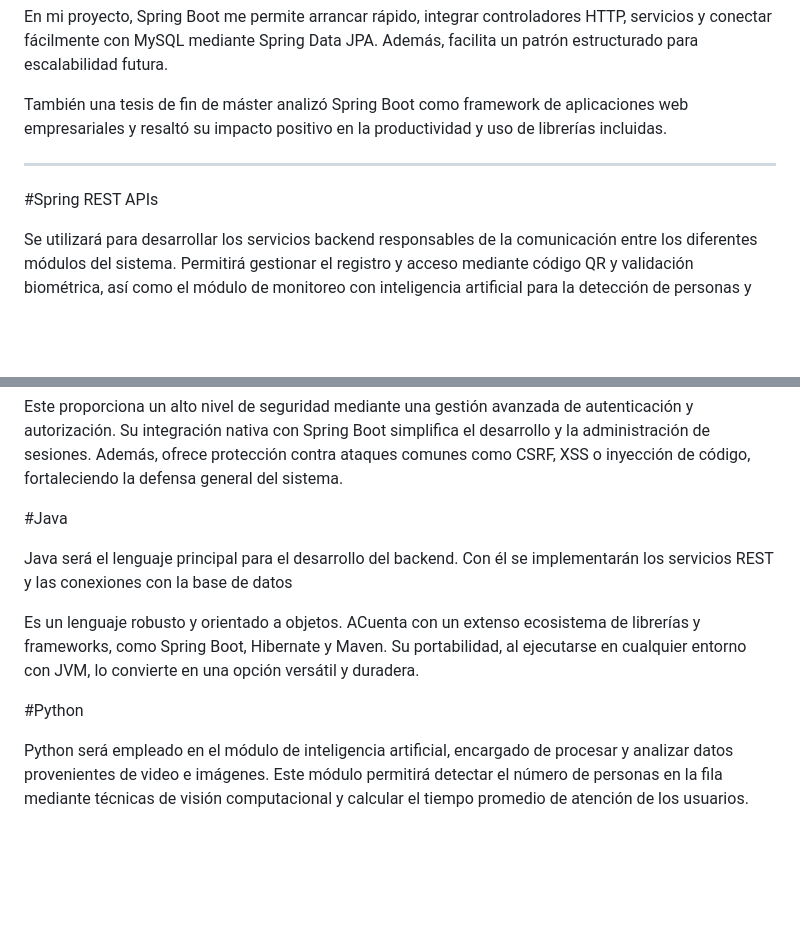
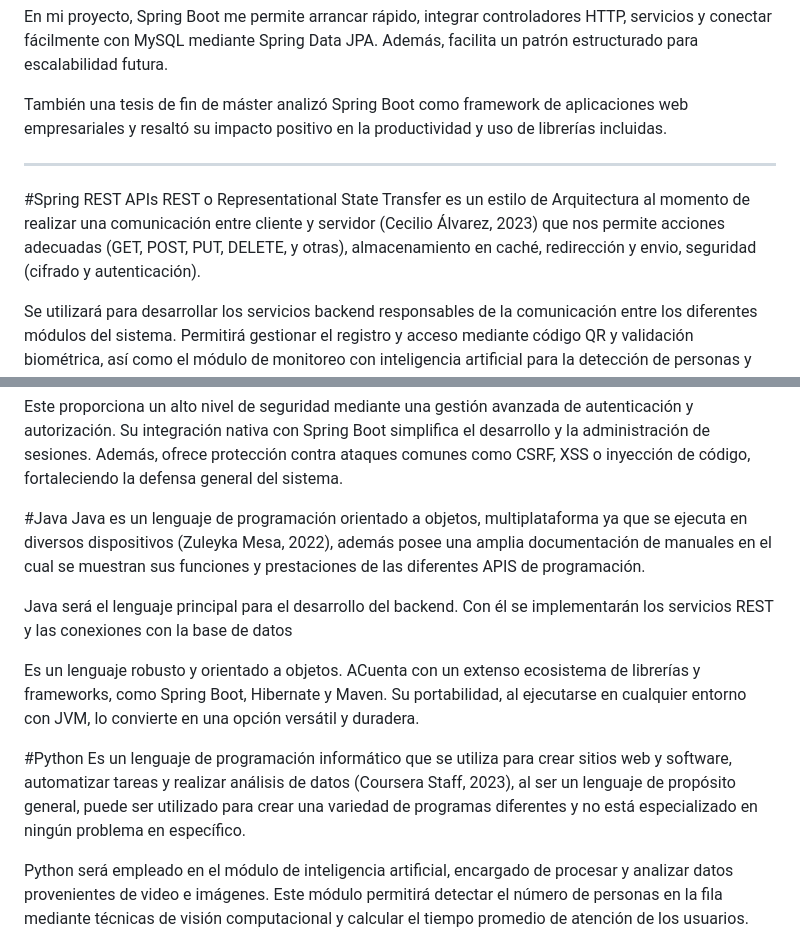
Before and after one commit to chaufalover/herramientas-de-desarrollo, a Markdown page: docs/03_marco_teorico.md, 2 parts joined by grey strips. Drawn GitHub-style; blank space fills up the shorter version.

Commit message:
Principales conceptos de java, python, REST colocadas con citas ed fuentes confiables

```diff
--- a/docs/03_marco_teorico.md
+++ b/docs/03_marco_teorico.md
@@ -46,7 +46,7 @@ También una tesis de fin de máster analizó Spring Boot como framework de apli
 ---
 
 #Spring REST APIs
-
+REST o Representational State Transfer es un estilo de Arquitectura al momento de realizar una comunicación entre cliente y servidor (Cecilio Álvarez, 2023) que nos permite acciones adecuadas (GET, POST, PUT, DELETE, y otras), almacenamiento en caché, redirección y envio, seguridad (cifrado y autenticación).
 
 Se utilizará para desarrollar los servicios backend responsables de la comunicación entre los diferentes módulos del sistema. Permitirá gestionar el registro y acceso mediante código QR y validación biométrica, así como el módulo de monitoreo con inteligencia artificial para la detección de personas y cálculo del tiempo de atención.
 
@@ -61,14 +61,14 @@ Este proporciona un alto nivel de seguridad mediante una gestión avanzada de au
 
 
 #Java
-
+Java es un lenguaje de programación orientado a objetos, multiplataforma ya que se ejecuta en diversos dispositivos (Zuleyka Mesa, 2022), además posee una amplia documentación de manuales en el cual se muestran sus funciones y prestaciones de las diferentes APIS de programación.
 
 Java será el lenguaje principal para el desarrollo del backend. Con él se implementarán los servicios REST y las conexiones con la base de datos
 
 Es un lenguaje robusto y orientado a objetos. ACuenta con un extenso ecosistema de librerías y frameworks, como Spring Boot, Hibernate y Maven. Su portabilidad, al ejecutarse en cualquier entorno con JVM, lo convierte en una opción versátil y duradera.
 
 #Python
-
+Es un lenguaje de programación informático que se utiliza para crear sitios web y software, automatizar tareas y realizar análisis de datos (Coursera Staff, 2023), al ser un lenguaje de propósito general, puede ser utilizado para crear una variedad de programas diferentes y no está especializado en ningún problema en específico.
 
 Python será empleado en el módulo de inteligencia artificial, encargado de procesar y analizar datos provenientes de video e imágenes. Este módulo permitirá detectar el número de personas en la fila mediante técnicas de visión computacional y calcular el tiempo promedio de atención de los usuarios. Los resultados generados serán enviados al backend desarrollado con Spring REST para su almacenamiento y visualización.
 
```
